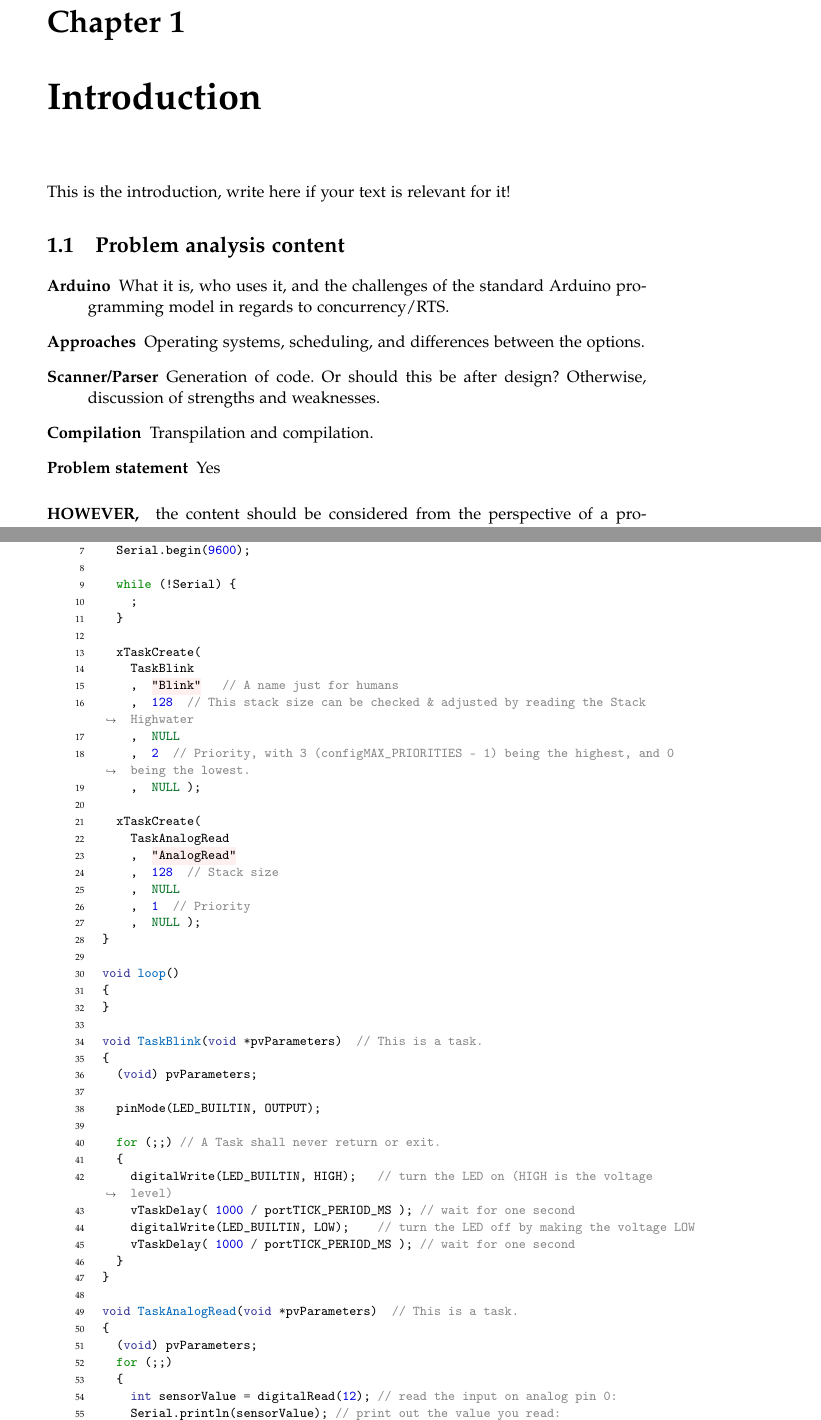
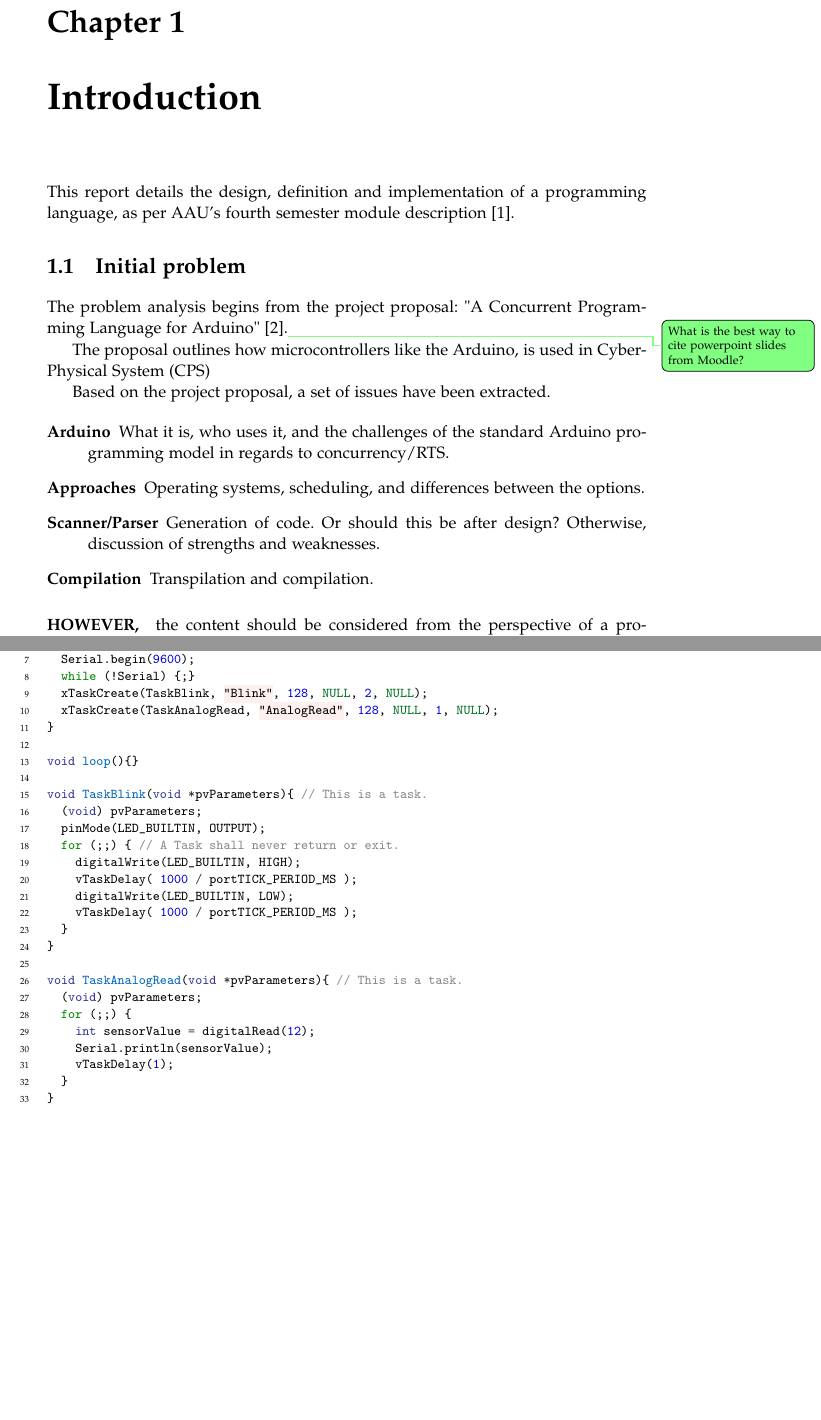
Before and after one commit to AAU-Dat/P4-Concurrent-Arduino, a LaTeX thesis (project-report/main.tex, which reads project-report/bib/mybib.bib, project-report/chapters/01 introduction/01 Introduction.tex, project-report/chapters/02 problem analysis/how to achieve concurrency in arduino.tex): two parts of pages 13 and 26 of 43 before the commit and two parts of pages 13 and 25 of 45 after it, joined at a grey line, cut so that both start at the same text, the shorter picture padded with empty space. Compiled offline with pdfLaTeX.

Commit message:
Work on report chapters 01 and 02

```diff
--- a/project-report/bib/mybib.bib
+++ b/project-report/bib/mybib.bib
@@ -0,0 +1,2 @@
+@misc{AAU_Modules_P4,
+    title        = {Design, definition and implementation of programming languages},
--- a/project-report/chapters/01 introduction/01 Introduction.tex
+++ b/project-report/chapters/01 introduction/01 Introduction.tex
@@ -1,13 +1,21 @@
 \chapter{Introduction}\label{cha:introduction}
-This is the introduction, write here if your text is relevant for it!
+This report details the design, definition and implementation of a programming language, as per AAU's fourth semester module description  \cite{AAU_Modules_P4}.
 
-\section{Problem analysis content}
+\section{Initial problem}
+The problem analysis begins from the project proposal: "A Concurrent Programming Language for Arduino" \cite{Project_Proposals_2022}.\supervisor{What is the best way to cite powerpoint slides from Moodle?}
+
+The proposal outlines how microcontrollers like the Arduino, is used in \gls{cps}
+
+Based on the project proposal, a set of issues have been extracted.
+
+
+
+
 \begin{description}
     \item [Arduino] What it is, who uses it, and the challenges of the standard Arduino programming  model in regards to concurrency/RTS.
     \item [Approaches] Operating systems, scheduling, and differences between the options.
     \item [Scanner/Parser] Generation of code. Or should this be after design? Otherwise, discussion of strengths and weaknesses.
     \item [Compilation] Transpilation and compilation.
-    \item [Problem statement] Yes
 \end{description}
 
 \paragraph{HOWEVER,} the content should be considered from the perspective of a programming language, rather than the perspective of computation.
--- a/project-report/chapters/02 problem analysis/how to achieve concurrency in arduino.tex
+++ b/project-report/chapters/02 problem analysis/how to achieve concurrency in arduino.tex
@@ -126 +117,0 @@ void blink_pin(){
-     digitalWrite(LIGHT_PIN, HIGH);   // turn the LED on (HIGH is the voltage level)
@@ -129,9 +122,10 @@ void blink_pin(){
-    digitalWrite(LIGHT_PIN, LOW);    // turn the LED off by making the voltage LOW
+  else {
+    digitalWrite(LIGHT_PIN, LOW);
   }
   pinState = !pinState;
 }
 
-void digital_read(){
+void digital_read() {
     int sensorVal = digitalRead(BUTTON_PIN);
     Serial.println(sensorVal);
     delay(1);
@@ -189,55 +182,30 @@ void TaskAnalogRead( void *pvParameters );
 
 void setup() {
   Serial.begin(9600);
-
-  while (!Serial) {
-    ;
-  }
-
-  xTaskCreate(
-    TaskBlink
-    ,  "Blink"   // A name just for humans
-    ,  128  // This stack size can be checked & adjusted by reading the Stack Highwater
-    ,  NULL
-    ,  2  // Priority, with 3 (configMAX_PRIORITIES - 1) being the highest, and 0 being the lowest.
-    ,  NULL );
-
-  xTaskCreate(
-    TaskAnalogRead
-    ,  "AnalogRead"
-    ,  128  // Stack size
-    ,  NULL
-    ,  1  // Priority
-    ,  NULL );
+  while (!Serial) {;}
+  xTaskCreate(TaskBlink, "Blink", 128, NULL, 2, NULL);
+  xTaskCreate(TaskAnalogRead, "AnalogRead", 128, NULL, 1, NULL);
 }
 
-void loop()
-{
-}
+void loop(){}
 
-void TaskBlink(void *pvParameters)  // This is a task.
-{
+void TaskBlink(void *pvParameters){ // This is a task.
   (void) pvParameters;
-
   pinMode(LED_BUILTIN, OUTPUT);
-
-  for (;;) // A Task shall never return or exit.
-  {
-    digitalWrite(LED_BUILTIN, HIGH);   // turn the LED on (HIGH is the voltage level)
-    vTaskDelay( 1000 / portTICK_PERIOD_MS ); // wait for one second
-    digitalWrite(LED_BUILTIN, LOW);    // turn the LED off by making the voltage LOW
-    vTaskDelay( 1000 / portTICK_PERIOD_MS ); // wait for one second
+  for (;;) { // A Task shall never return or exit.
+    digitalWrite(LED_BUILTIN, HIGH);
+    vTaskDelay( 1000 / portTICK_PERIOD_MS );
+    digitalWrite(LED_BUILTIN, LOW);
+    vTaskDelay( 1000 / portTICK_PERIOD_MS );
   }
 }
 
-void TaskAnalogRead(void *pvParameters)  // This is a task.
-{
+void TaskAnalogRead(void *pvParameters){ // This is a task.
   (void) pvParameters;
-  for (;;)
-  {
-    int sensorValue = digitalRead(12); // read the input on analog pin 0:
-    Serial.println(sensorValue); // print out the value you read:
-    vTaskDelay(1);  // one tick delay (15ms) in between reads for stability
+  for (;;) {
+    int sensorValue = digitalRead(12);
+    Serial.println(sensorValue);
+    vTaskDelay(1);
   }
 }
 \end{minted}
```
Also changed, not shown: project-report/chapters/02 problem analysis/02 problem analysis.tex (+0 -38 lines), project-report/chapters/02 problem analysis/evaluation criteria.tex (+1 -1 lines), project-report/main.pdf, project-report/bib/mybib.bib (12 more changed lines), project-report/chapters/02 problem analysis/how to achieve concurrency in arduino.tex (29 more changed lines).
